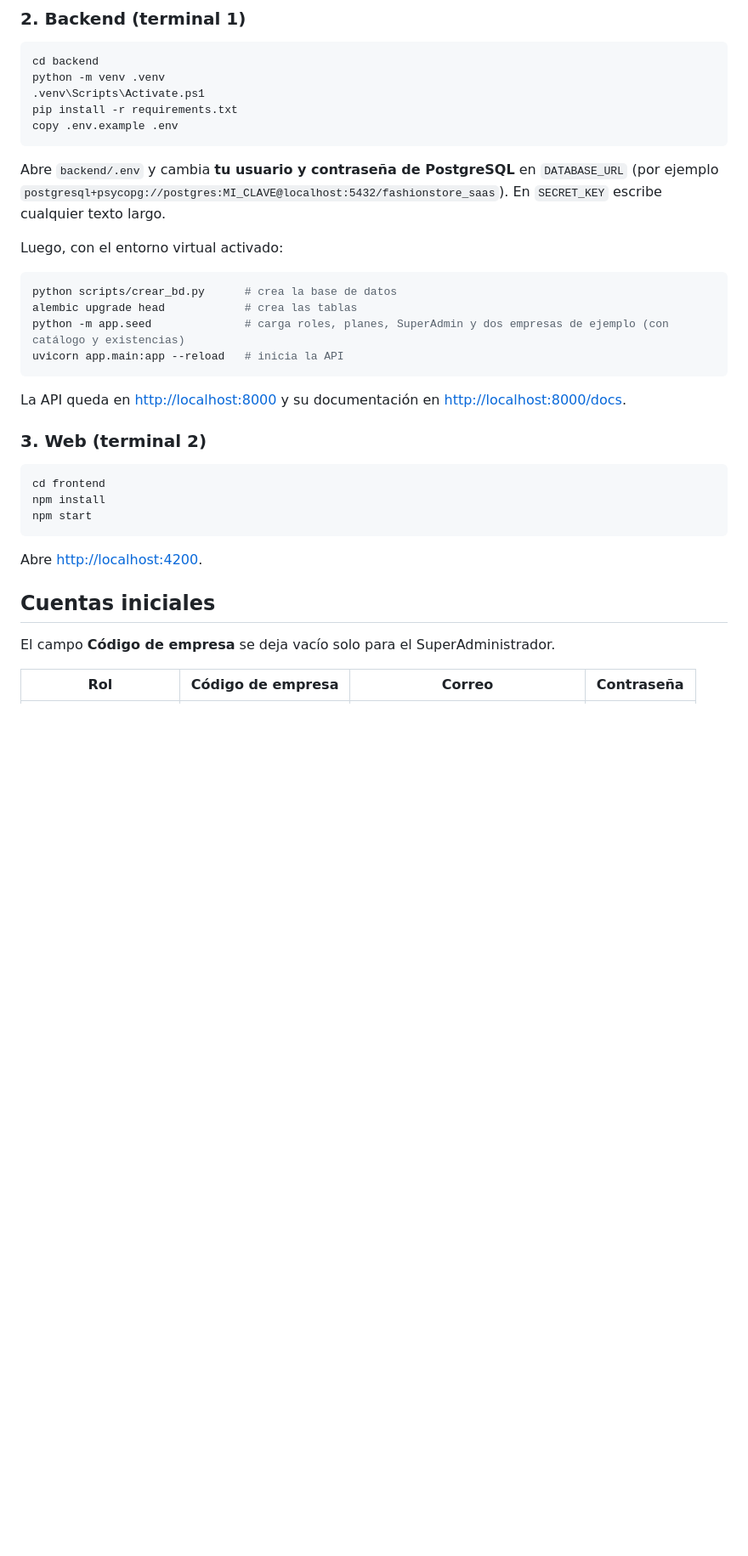
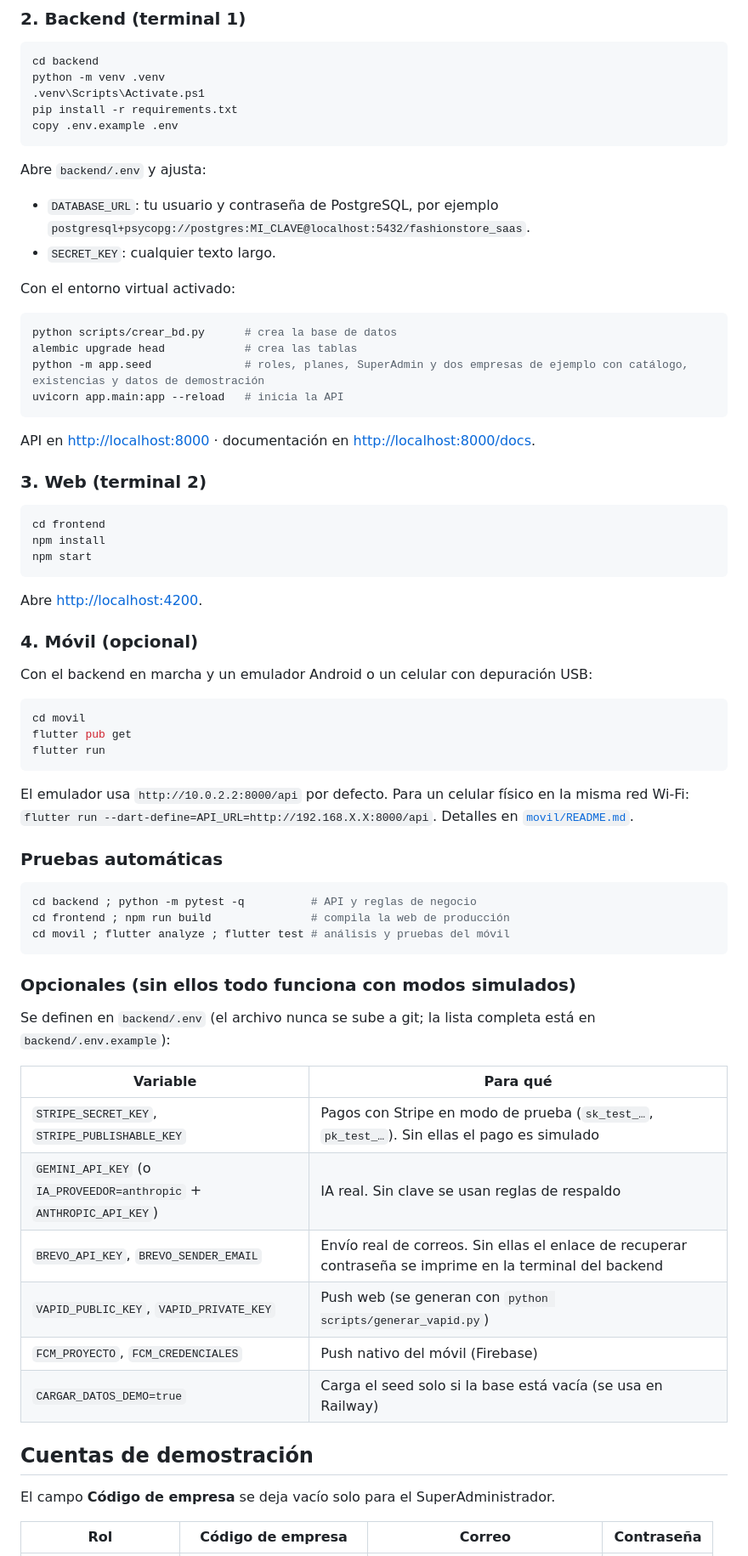
Before and after one commit to Beimar781/fashionstore-saas, a Markdown page: README.md, the part around one of its changes. Shown at 85% size. GitHub-like rendering; blank space fills up the shorter version.

````diff
--- a/README.md
+++ b/README.md
@@ -39,20 +74,21 @@ pip install -r requirements.txt
 copy .env.example .env
 ```
 
-Abre `backend/.env` y cambia **tu usuario y contraseña de PostgreSQL** en `DATABASE_URL`
-(por ejemplo `postgresql+psycopg://postgres:MI_CLAVE@localhost:5432/fashionstore_saas`).
-En `SECRET_KEY` escribe cualquier texto largo.
+Abre `backend/.env` y ajusta:
 
-Luego, con el entorno virtual activado:
+- `DATABASE_URL`: tu usuario y contraseña de PostgreSQL, por ejemplo `postgresql+psycopg://postgres:MI_CLAVE@localhost:5432/fashionstore_saas`.
+- `SECRET_KEY`: cualquier texto largo.
+
+Con el entorno virtual activado:
 
 ```powershell
 python scripts/crear_bd.py      # crea la base de datos
 alembic upgrade head            # crea las tablas
-python -m app.seed              # carga roles, planes, SuperAdmin y dos empresas de ejemplo (con catálogo y existencias)
+python -m app.seed              # roles, planes, SuperAdmin y dos empresas de ejemplo con catálogo, existencias y datos de demostración
 uvicorn app.main:app --reload   # inicia la API
 ```
 
-La API queda en <http://localhost:8000> y su documentación en <http://localhost:8000/docs>.
+API en <http://localhost:8000> · documentación en <http://localhost:8000/docs>.
 
 ### 3. Web (terminal 2)
 
@@ -64,7 +100,40 @@ npm start
 
 Abre <http://localhost:4200>.
 
-## Cuentas iniciales
+### 4. Móvil (opcional)
+
+Con el backend en marcha y un emulador Android o un celular con depuración USB:
+
+```powershell
+cd movil
+flutter pub get
+flutter run
+```
+
+El emulador usa `http://10.0.2.2:8000/api` por defecto. Para un celular físico en la misma red Wi‑Fi: `flutter run --dart-define=API_URL=http://192.168.X.X:8000/api`. Detalles en [`movil/README.md`](movil/README.md).
+
+### Pruebas automáticas
+
+```powershell
+cd backend ; python -m pytest -q          # API y reglas de negocio
+cd frontend ; npm run build               # compila la web de producción
+cd movil ; flutter analyze ; flutter test # análisis y pruebas del móvil
+```
+
+### Opcionales (sin ellos todo funciona con modos simulados)
+
+Se definen en `backend/.env` (el archivo nunca se sube a git; la lista completa está en `backend/.env.example`):
+
+| Variable | Para qué |
+|---|---|
+| `STRIPE_SECRET_KEY`, `STRIPE_PUBLISHABLE_KEY` | Pagos con Stripe en modo de prueba (`sk_test_…`, `pk_test_…`). Sin ellas el pago es simulado |
+| `GEMINI_API_KEY` (o `IA_PROVEEDOR=anthropic` + `ANTHROPIC_API_KEY`) | IA real. Sin clave se usan reglas de respaldo |
+| `BREVO_API_KEY`, `BREVO_SENDER_EMAIL` | Envío real de correos. Sin ellas el enlace de recuperar contraseña se imprime en la terminal del backend |
+| `VAPID_PUBLIC_KEY`, `VAPID_PRIVATE_KEY` | Push web (se generan con `python scripts/generar_vapid.py`) |
+| `FCM_PROYECTO`, `FCM_CREDENCIALES` | Push nativo del móvil (Firebase) |
+| `CARGAR_DATOS_DEMO=true` | Carga el seed solo si la base está vacía (se usa en Railway) |
+
+## Cuentas de demostración
 
 El campo **Código de empresa** se deja vacío solo para el SuperAdministrador.
 
````
Also changed, not shown: other parts of README.md (+71 -58 lines).
